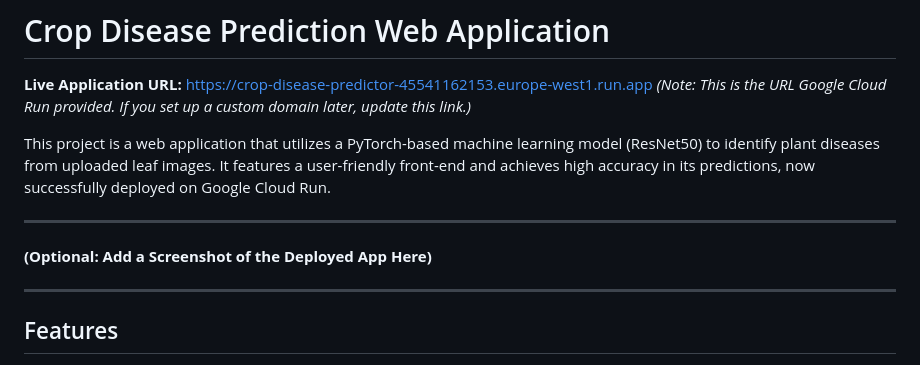
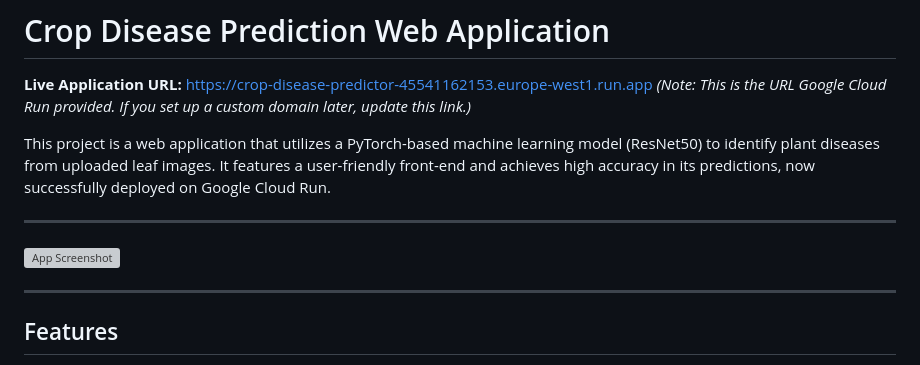
Before and after one commit to idriha360/crop-desease-webapp-V1, a Markdown page: README.md, the part around the change. GitHub-like rendering; grey boxes are pictures that could not be loaded.

Commit message:
screenshot added

```diff
--- a/README.md
+++ b/README.md
@@ -7,13 +7,10 @@ This project is a web application that utilizes a PyTorch-based machine learning
 
 ---
 
-**(Optional: Add a Screenshot of the Deployed App Here)**
-<!-- To add a screenshot:
-1. Take a screenshot of your live application.
-2. Add it to your repository (e.g., in an `assets/readme_images/` folder).
-3. Uncomment and update the line below:
+
+
 ![App Screenshot](./assets/readme_images/app_screenshot.png)
--->
+
 
 ---
 
```
